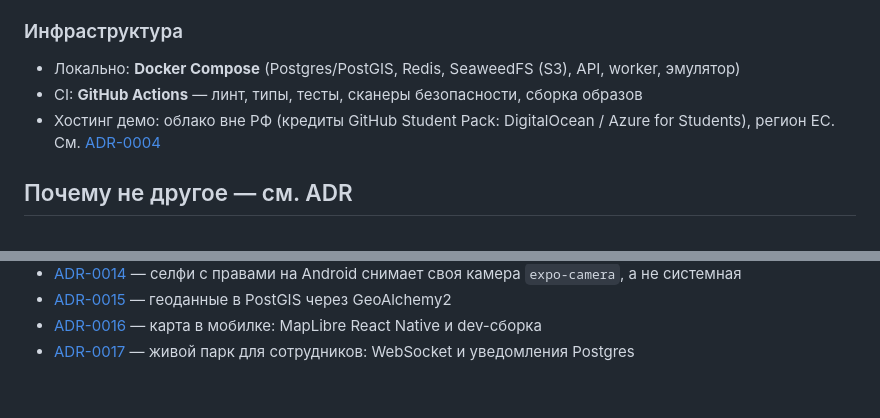
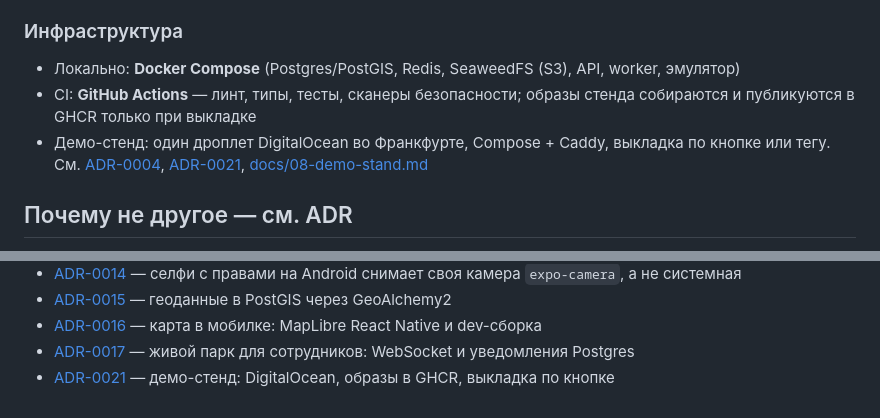
Before and after one commit to luxsordel/flagman-drive, a Markdown page: docs/02-architecture.md, 2 parts joined by grey strips. Drawn GitHub-style.

Commit message:
docs: ADR-0021 demo stand on DigitalOcean with GHCR images
Refs #123

Co-Authored-By: Claude Opus 5.5 <noreply@anthropic.com>

```diff
--- a/docs/02-architecture.md
+++ b/docs/02-architecture.md
@@ -270,9 +270,11 @@ CANCELLED         FINISHED ──▶ PAID / PAYMENT_FAILED (долг)
 
 ### Инфраструктура
 - Локально: **Docker Compose** (Postgres/PostGIS, Redis, SeaweedFS (S3), API, worker, эмулятор)
-- CI: **GitHub Actions** — линт, типы, тесты, сканеры безопасности, сборка образов
-- Хостинг демо: облако вне РФ (кредиты GitHub Student Pack: DigitalOcean / Azure for Students), регион ЕС.
-  См. [ADR-0004](adr/0004-hosting.md)
+- CI: **GitHub Actions** — линт, типы, тесты, сканеры безопасности; образы стенда собираются и публикуются
+  в GHCR только при выкладке
+- Демо-стенд: один дроплет DigitalOcean во Франкфурте, Compose + Caddy, выкладка по кнопке или тегу.
+  См. [ADR-0004](adr/0004-hosting.md), [ADR-0021](adr/0021-demo-stand-digitalocean-ghcr.md),
+  [docs/08-demo-stand.md](08-demo-stand.md)
 
 ## Почему не другое — см. ADR
 
@@ -293,3 +295,4 @@ CANCELLED         FINISHED ──▶ PAID / PAYMENT_FAILED (долг)
 - [ADR-0015](adr/0015-postgis-geoalchemy2.md) — геоданные в PostGIS через GeoAlchemy2
 - [ADR-0016](adr/0016-maplibre-react-native-dev-build.md) — карта в мобилке: MapLibre React Native и dev-сборка
 - [ADR-0017](adr/0017-fleet-stream-websocket.md) — живой парк для сотрудников: WebSocket и уведомления Postgres
+- [ADR-0021](adr/0021-demo-stand-digitalocean-ghcr.md) — демо-стенд: DigitalOcean, образы в GHCR, выкладка по кнопке
```
Also changed, not shown: docs/adr/0021-demo-stand-digitalocean-ghcr.md (added, +78 -0 lines).
